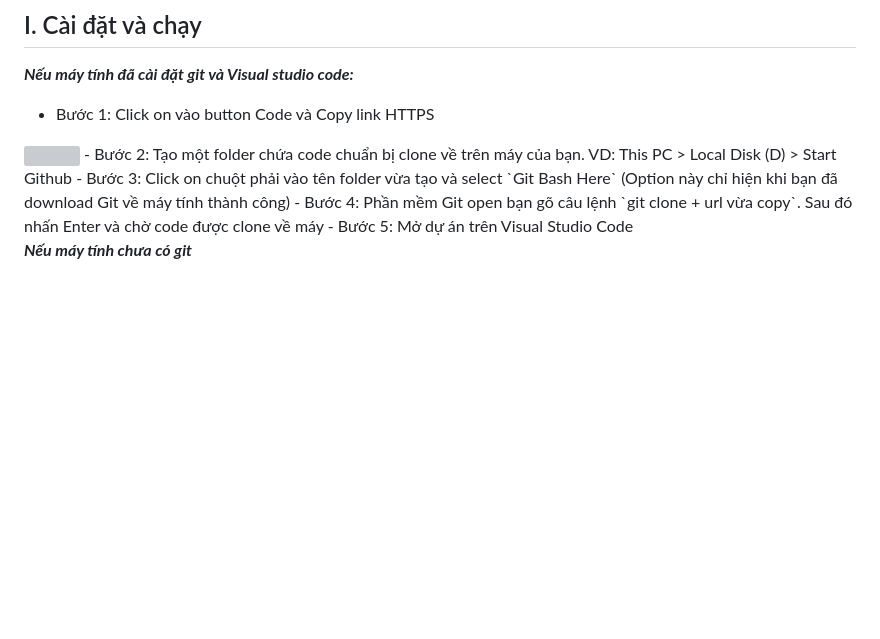
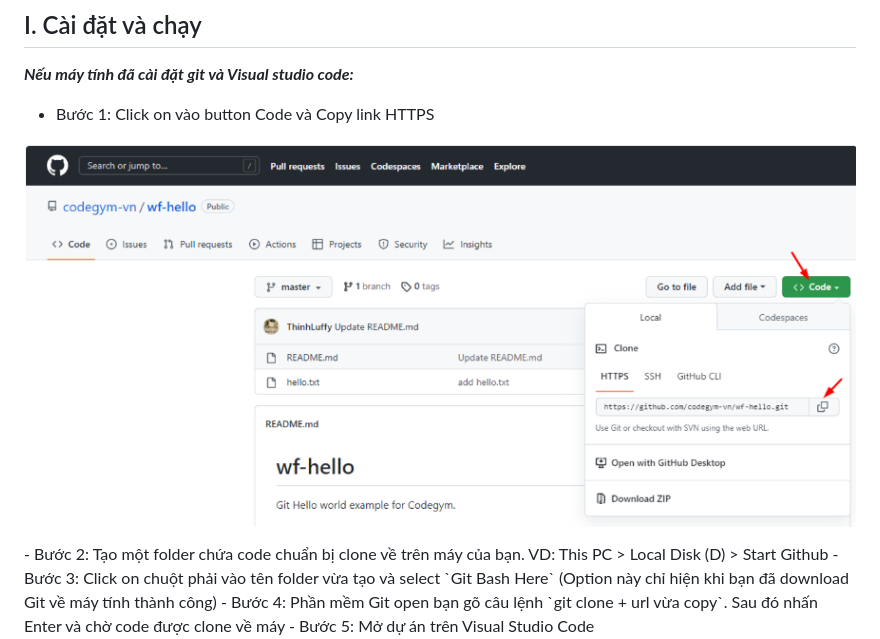
Before and after one commit to KhanhLy1401/M-t-thu-t-to-n-s-p-x-p-, a Markdown page: README.md, the part around the change. Drawn GitHub-style; blank space fills up the shorter version; grey boxes are pictures that could not be loaded.

```diff
--- a/README.md
+++ b/README.md
@@ -22,7 +22,7 @@
 ***Nếu máy tính đã cài đặt git và Visual studio code:***
 
 - Bước 1: Click on vào button Code và Copy link HTTPS
-<img  src=.githubPage.png >
+<img  src=githubPage.png >
 - Bước 2: Tạo một folder chứa code chuẩn bị clone về trên máy của bạn.
 VD: This PC > Local Disk (D) > Start Github
 - Bước 3: Click on chuột phải vào tên folder vừa tạo và select `Git Bash Here` (Option này chỉ hiện khi bạn đã download Git về máy tính thành công)
```
